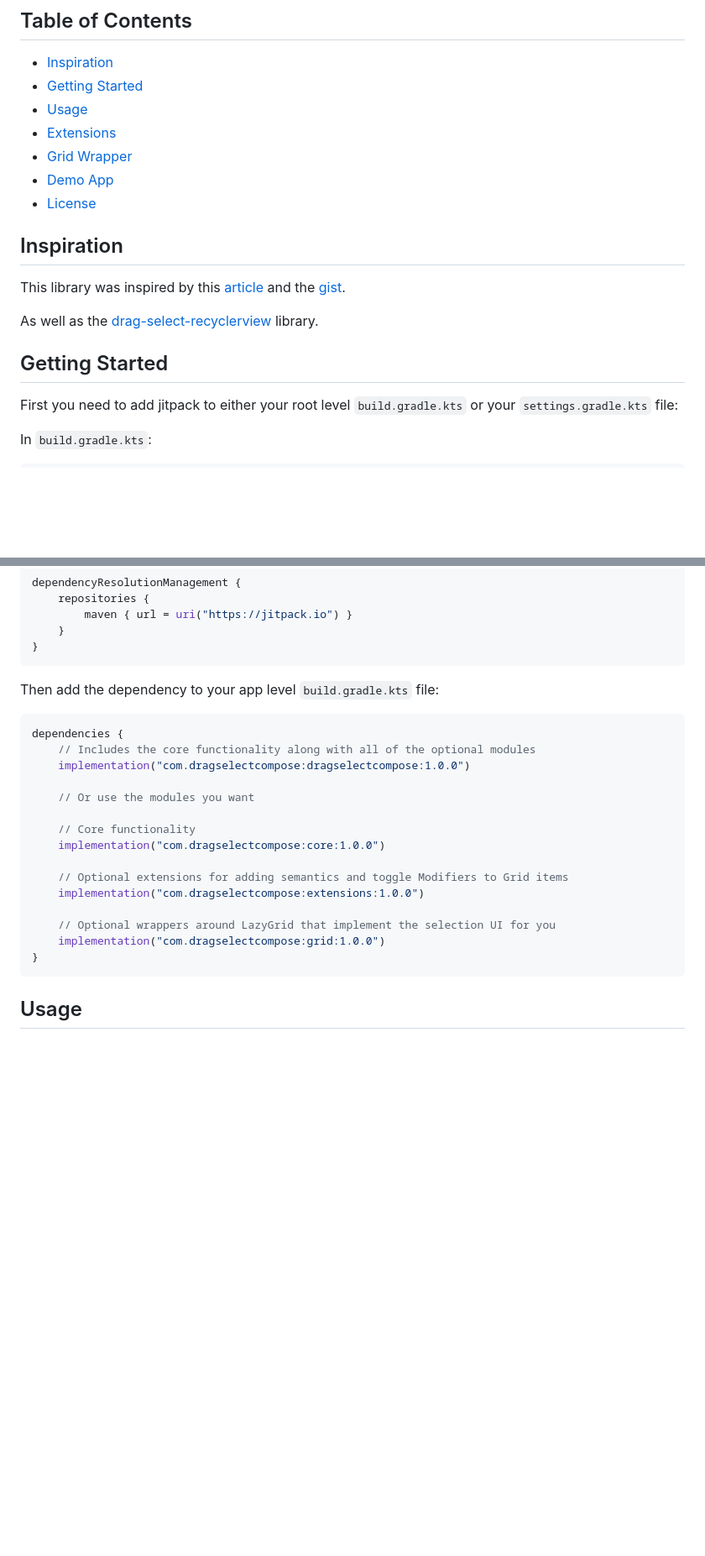
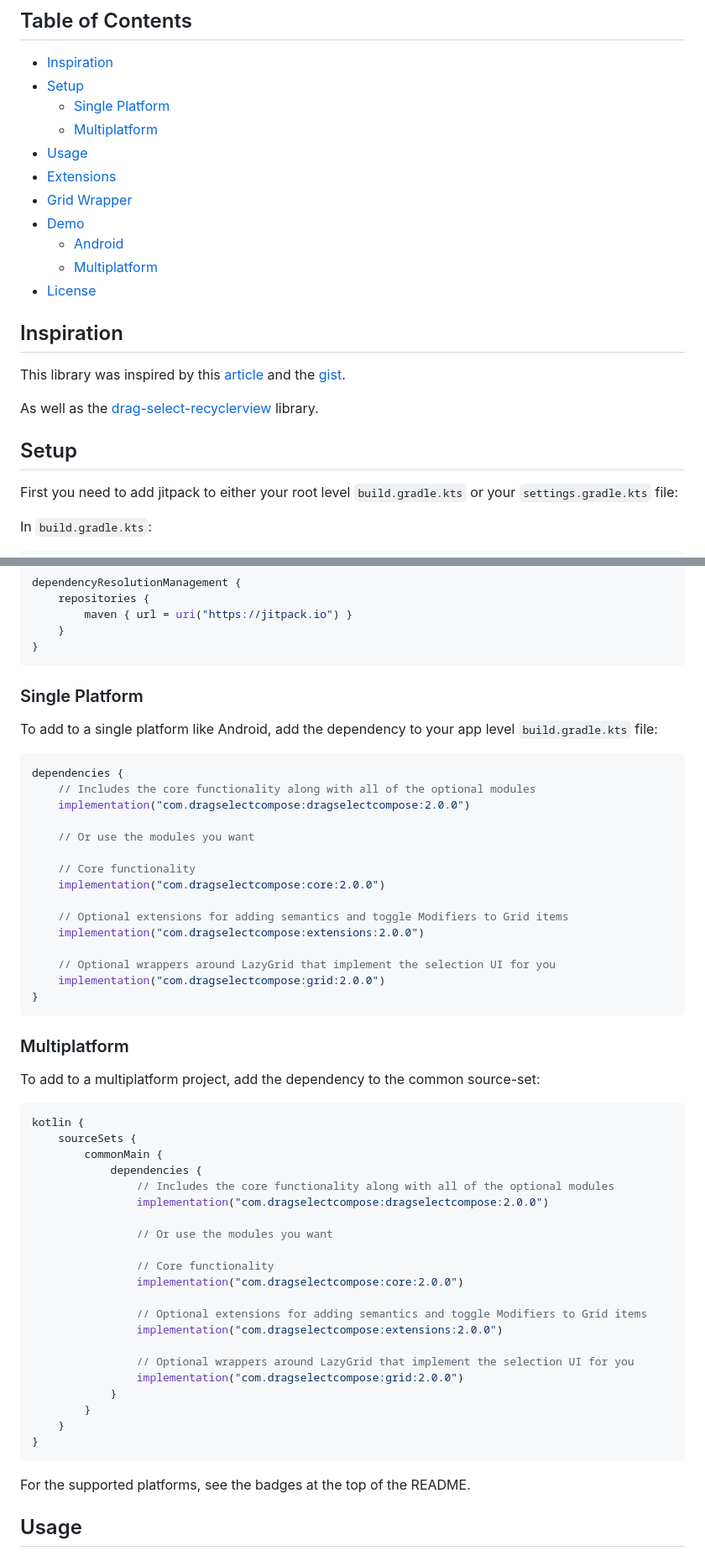
Before and after one commit to jordond/drag-select-compose, a Markdown page: README.md, 2 parts joined by grey strips. Shown at 84% size. GitHub-like rendering; blank space fills up the shorter version.

Commit message:
Documentation: Update README (#7)
- Add multiplatform badges
- Add multiplatform documentation
- Bump version to 2.0.0

````diff
--- a/README.md
+++ b/README.md
@@ -16,11 +21,15 @@ You can view the KDocs at [docs.dragselectcompose.com](https://docs.dragselectco
 ## Table of Contents
 
 - [Inspiration](#inspiration)
-- [Getting Started](#getting-started)
+- [Setup](#setup)
+    - [Single Platform](#single-platform)
+    - [Multiplatform](#multiplatform)
 - [Usage](#usage)
 - [Extensions](#extensions)
 - [Grid Wrapper](#wrapper)
-- [Demo App](#demo-app)
+- [Demo](#demo)
+    - [Android](#android-demo)
+    - [Multiplatform](#multiplatform-demo)
 - [License](#license)
 
 ## Inspiration
@@ -32,7 +41,7 @@ the [gist](https://gist.github.com/JolandaVerhoef/bcaf96360b92bba974e3796fe37247
 As well as the [drag-select-recyclerview](https://github.com/afollestad/drag-select-recyclerview)
 library.
 
-## Getting Started
+## Setup
 
 First you need to add jitpack to either your root level `build.gradle.kts` or
 your `settings.gradle.kts` file:
@@ -57,25 +66,58 @@ dependencyResolutionManagement {
 }
 ```
 
-Then add the dependency to your app level `build.gradle.kts` file:
+### Single Platform
+
+To add to a single platform like Android, add the dependency to your app level `build.gradle.kts`
+file:
 
 ```kotlin
 dependencies {
     // Includes the core functionality along with all of the optional modules
-    implementation("com.dragselectcompose:dragselectcompose:1.0.0")
+    implementation("com.dragselectcompose:dragselectcompose:2.0.0")
 
     // Or use the modules you want
 
     // Core functionality
-    implementation("com.dragselectcompose:core:1.0.0")
+    implementation("com.dragselectcompose:core:2.0.0")
 
     // Optional extensions for adding semantics and toggle Modifiers to Grid items
-    implementation("com.dragselectcompose:extensions:1.0.0")
+    implementation("com.dragselectcompose:extensions:2.0.0")
 
     // Optional wrappers around LazyGrid that implement the selection UI for you
-    implementation("com.dragselectcompose:grid:1.0.0")
+    implementation("com.dragselectcompose:grid:2.0.0")
 }
 ```
+
+### Multiplatform
+
+To add to a multiplatform project, add the dependency to the common source-set:
+
+```kotlin
+kotlin {
+    sourceSets {
+        commonMain {
+            dependencies {
+                // Includes the core functionality along with all of the optional modules
+                implementation("com.dragselectcompose:dragselectcompose:2.0.0")
+
+                // Or use the modules you want
+
+                // Core functionality
+                implementation("com.dragselectcompose:core:2.0.0")
+
+                // Optional extensions for adding semantics and toggle Modifiers to Grid items
+                implementation("com.dragselectcompose:extensions:2.0.0")
+
+                // Optional wrappers around LazyGrid that implement the selection UI for you
+                implementation("com.dragselectcompose:grid:2.0.0")
+            }
+        }
+    }
+}
+```
+
+For the supported platforms, see the badges at the top of the README.
 
 ## Usage
 
````
Also changed, not shown: other parts of README.md (+34 -13 lines).
